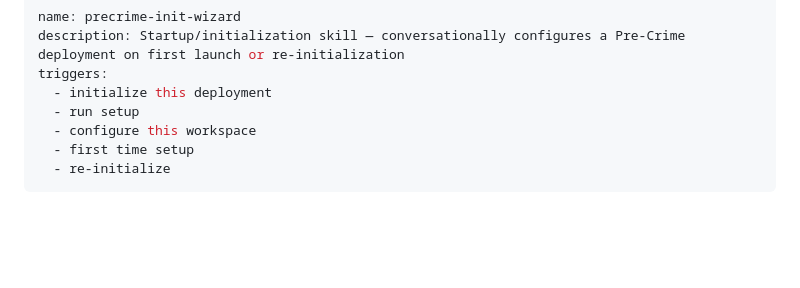
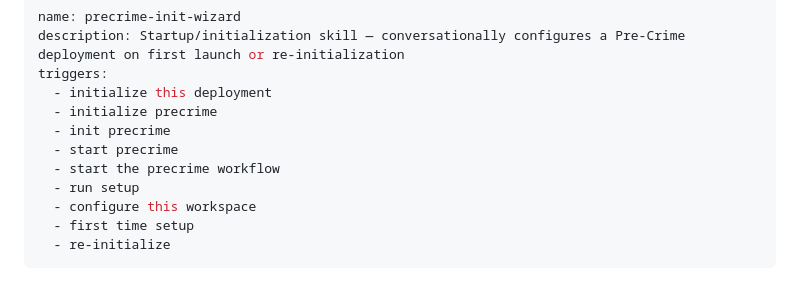
Before and after one commit to scottgrossworks/precrime, a Markdown page: templates/skills/init-wizard.md, the part around the change. Drawn GitHub-style; blank space fills up the shorter version.

Commit message:
feat: add precrime trigger phrases to init-wizard
'start precrime', 'init precrime', 'initialize precrime',
'start the precrime workflow' all now boot the init wizard.

Co-Authored-By: Claude Sonnet 4.6 <noreply@anthropic.com>

```diff
--- a/templates/skills/init-wizard.md
+++ b/templates/skills/init-wizard.md
@@ -3,6 +3,10 @@ name: precrime-init-wizard
 description: Startup/initialization skill — conversationally configures a Pre-Crime deployment on first launch or re-initialization
 triggers:
   - initialize this deployment
+  - initialize precrime
+  - init precrime
+  - start precrime
+  - start the precrime workflow
   - run setup
   - configure this workspace
   - first time setup
```
